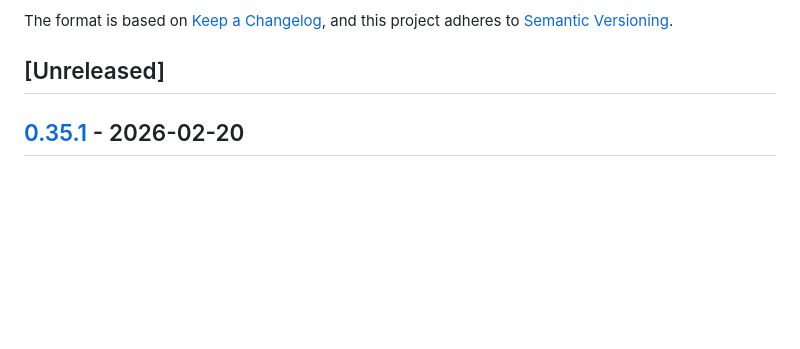
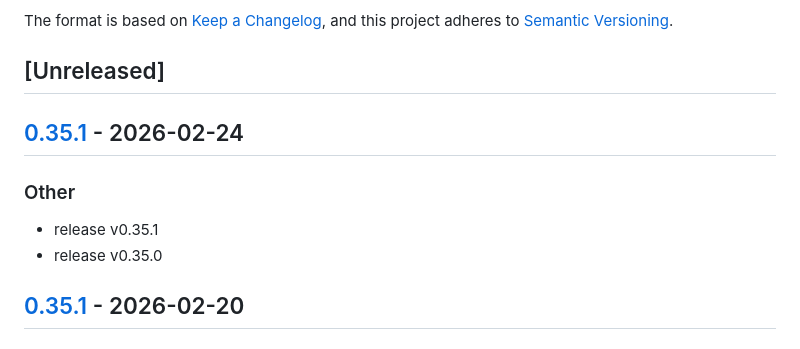
Before and after one commit to syncable-dev/syncable-cli, a Markdown page: CHANGELOG.md, the part around the change. Rendered like a GitHub page; blank space fills up the shorter version.

Commit message:
chore: release v0.35.1

```diff
--- a/CHANGELOG.md
+++ b/CHANGELOG.md
@@ -5,6 +5,13 @@ All notable changes to this project will be documented in this file.
 The format is based on [Keep a Changelog](https://keepachangelog.com/en/1.0.0/), and this project adheres to [Semantic Versioning](https://semver.org/spec/v2.0.0.html).
 
 ## [Unreleased]
+
+## [0.35.1](https://github.com/syncable-dev/syncable-cli/compare/v0.35.0...v0.35.1) - 2026-02-24
+
+### Other
+
+- release v0.35.1
+- release v0.35.0
 
 ## [0.35.1](https://github.com/syncable-dev/syncable-cli/compare/v0.35.0...v0.35.1) - 2026-02-20
 
```
